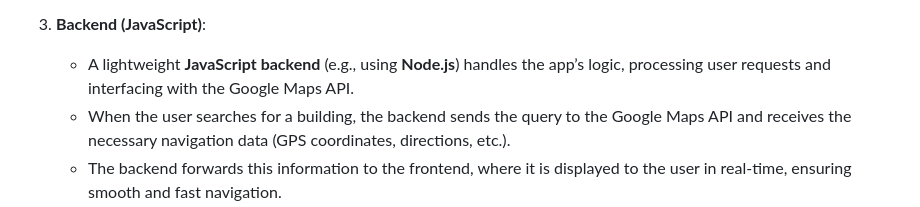
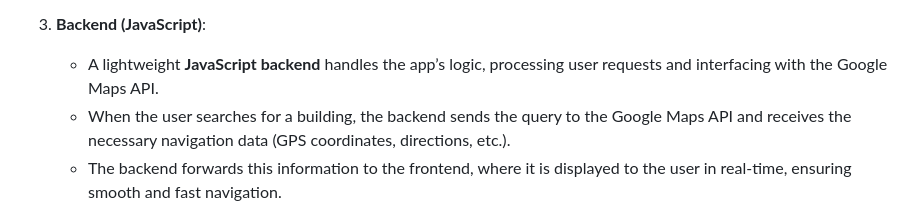
Before and after one commit to leonongit/Rmit_Hackathon, a Markdown page: README.md, the part around the change. Rendered like a GitHub page.

```diff
--- a/README.md
+++ b/README.md
@@ -66,7 +66,7 @@ The **RMIT Navigator** app utilizes **JavaScript**, **Google Maps API**, and **H
    - The API also supports calculating the best route to the desired building and updating the route in real-time as the user moves.
 
 3. **Backend (JavaScript)**:
-   - A lightweight **JavaScript backend** (e.g., using **Node.js**) handles the app’s logic, processing user requests and interfacing with the Google Maps API.
+   - A lightweight **JavaScript backend** handles the app’s logic, processing user requests and interfacing with the Google Maps API.
    - When the user searches for a building, the backend sends the query to the Google Maps API and receives the necessary navigation data (GPS coordinates, directions, etc.).
    - The backend forwards this information to the frontend, where it is displayed to the user in real-time, ensuring smooth and fast navigation.
 
```
